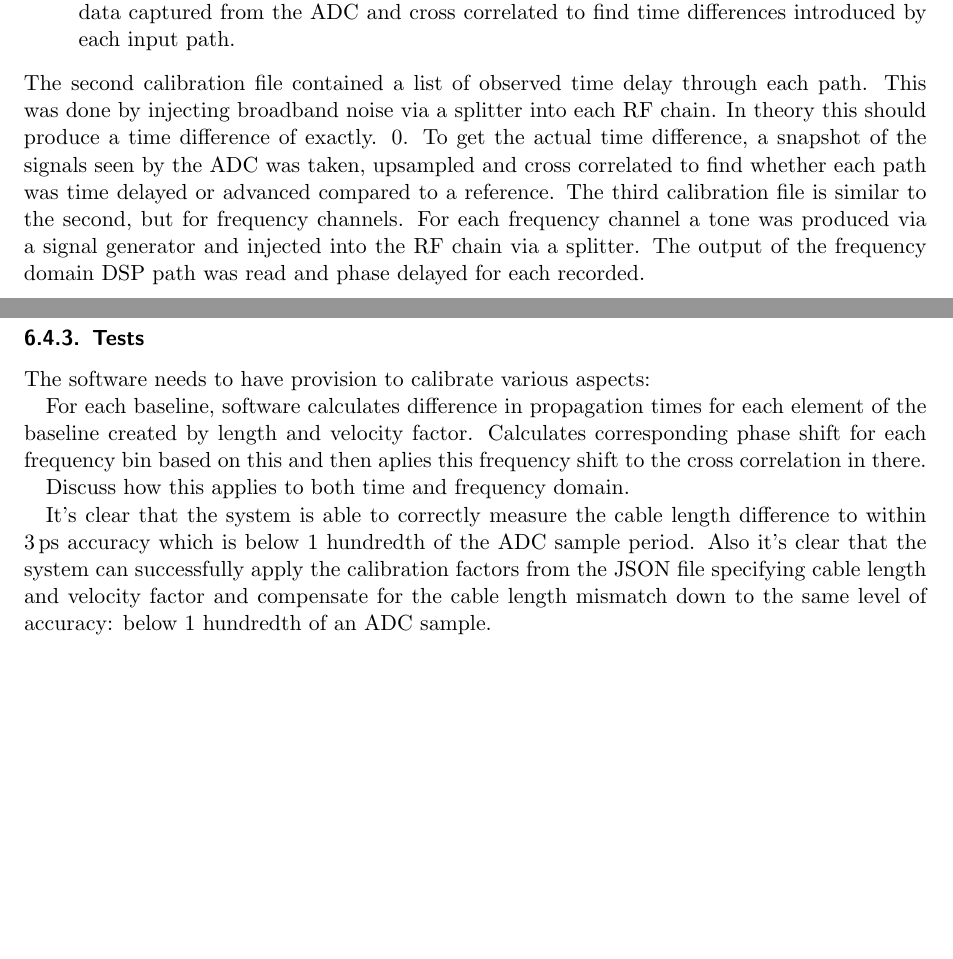
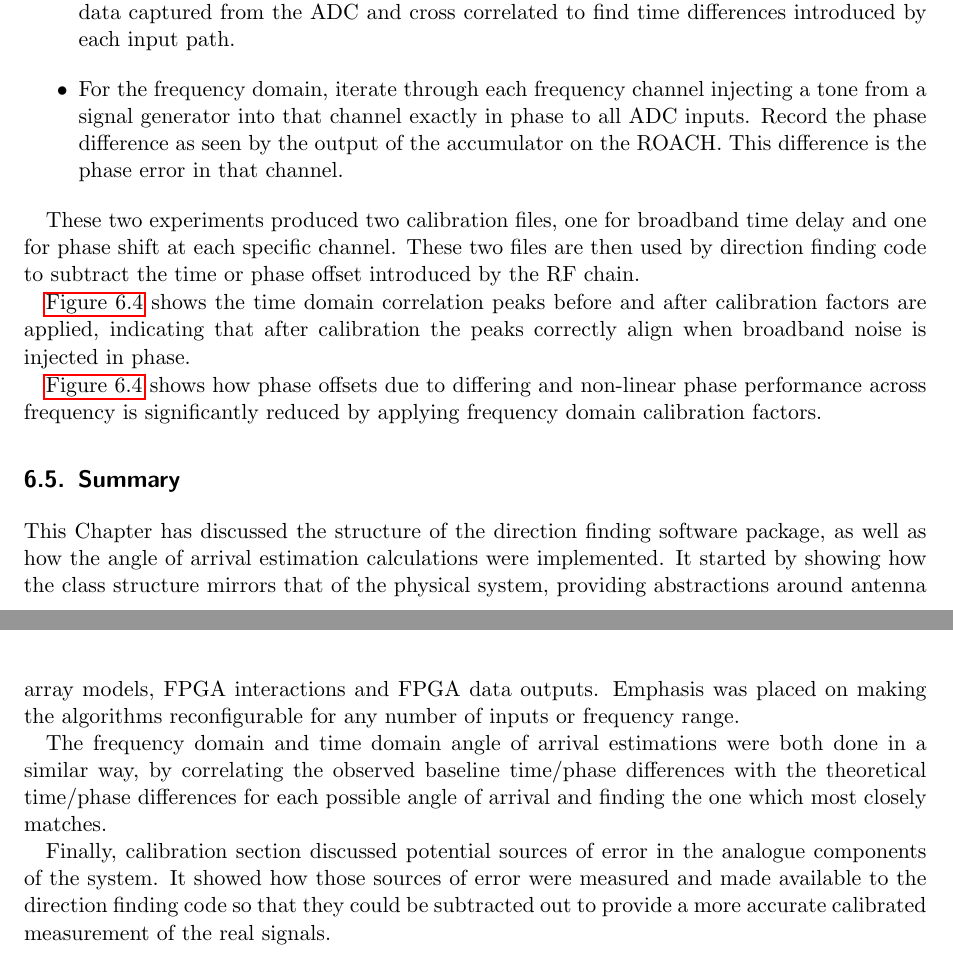
Before and after one commit to luwangg/masters_writeup, a LaTeX thesis (main.tex, which reads tex/60-software-implementation.tex, tex/66-software-calibration.tex): two parts of pages 70 and 72 of 105 before the commit and two parts of pages 71 and 72 of 105 after it, joined at a grey line, cut so that both start at the same text, the shorter picture padded with empty space. Compiled offline with pdfLaTeX.

Commit message:
Software done pre proof reading

```diff
--- a/tex/60-software-implementation.tex
+++ b/tex/60-software-implementation.tex
@@ -29,3 +29,10 @@ The following sections explain how the software goes about ascertaining angle of
 \input{./tex/64-frequency-domain-direction-finding.tex}
 \input{./tex/65-software-time-domain-direction-finding.tex}
 \input{./tex/66-software-calibration.tex}
+
+\section{Summary}
+This Chapter has discussed the structure of the direction finding software package, as well as how the angle of arrival estimation calculations were implemented. It started by showing how the class structure mirrors that of the physical system, providing abstractions around antenna array models, FPGA interactions and FPGA data outputs. Emphasis was placed on making the algorithms reconfigurable for any number of inputs or frequency range.
+
+The frequency domain and time domain angle of arrival estimations were both done in a similar way, by correlating the observed baseline time/phase differences with the theoretical time/phase differences for each possible angle of arrival and finding the one which most closely matches.
+
+Finally, calibration section discussed potential sources of error in the analogue components of the system. It showed how those sources of error were measured and made available to the direction finding code so that they could be subtracted out to provide a more accurate calibrated measurement of the real signals.
--- a/tex/66-software-calibration.tex
+++ b/tex/66-software-calibration.tex
@@ -61,9 +61,14 @@ To verify this the implementation of this technique, all ADC channels were conne
 The next class of phase/time mismatches is from the rest of the RF front end: filters, amplifiers, connecting cables and ADCs. This is different to the antenna cables because the mismatches here can be measured by injecting signals into the system. This is exactly how the mismatches through the remainder of the RF chain were measured:
 \begin{itemize}
   \item For the time domain, broadband noise was injected into the start of the RF chain, raw data captured from the ADC and cross correlated to find time differences introduced by each input path.
+  \item For the frequency domain, iterate through each frequency channel injecting a tone from a signal generator into that channel exactly in phase to all ADC inputs. Record the phase difference as seen by the output of the accumulator on the ROACH. This difference is the phase error in that channel.
 \end{itemize}
-The second calibration file contained a list of observed time delay through each path. This was done by injecting broadband noise via a splitter into each RF chain. In theory this should produce a time difference of exactly. 0. To get the actual time difference, a snapshot of the signals seen by the ADC was taken, upsampled and cross correlated to find whether each path was time delayed or advanced compared to a reference.
-The third calibration file is similar to the second, but for frequency channels. For each frequency channel a tone was produced via a signal generator and injected into the RF chain via a splitter. The output of the frequency domain DSP path was read and phase delayed for each recorded.
+
+These two experiments produced two calibration files, one for broadband time delay and one for phase shift at each specific channel. These two files are then used by direction finding code to subtract the time or phase offset introduced by the RF chain.
+
+\Cref{fig:software:time-domain-cal-graphs} shows the time domain correlation peaks before and after calibration factors are applied, indicating that after calibration the peaks correctly align when broadband noise is injected in phase.
+
+\Cref{fig:software:time-domain-cal-graphs} shows how phase offsets due to differing and non-linear phase performance across frequency is significantly reduced by applying frequency domain calibration factors.
 
 \begin{figure}
   \centering
@@ -94,16 +100,4 @@ The third calibration file is similar to the second, but for frequency channels.
   \end{subfigure}
   \caption{Phase shifts through full RF front end of signal being injected exactly in phase before and after calibration.}
+  \label{fig:software:time-domain-cal-graphs}
 \end{figure}
-
-\subsection{Tests}
-
-The software needs to have provision to calibrate various aspects:
-
-For each baseline, software calculates difference in propagation times for each element of the baseline created by length and velocity factor. Calculates corresponding phase shift for each frequency bin based on this and then aplies this frequency shift to the cross correlation in there.
-
-
-Discuss how this applies to both time and frequency domain.
-
-
-It's clear that the system is able to correctly measure the cable length difference to within \SI{3}{\pico\second} accuracy which is below 1 hundredth of the ADC sample period.
-Also it's clear that the system can successfully apply the calibration factors from the JSON file specifying cable length and velocity factor and compensate for the cable length mismatch down to the same level of accuracy: below 1 hundredth of an ADC sample.
```
Also changed, not shown: tex/66-software-calibration.tex (29 more changed lines).
